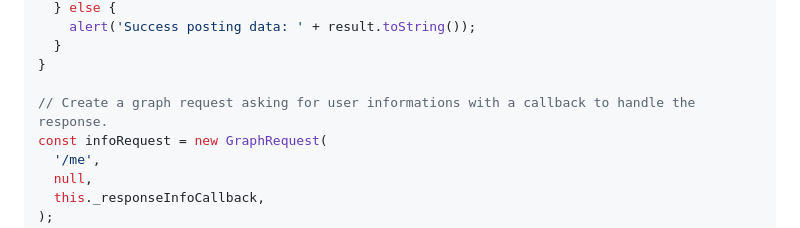
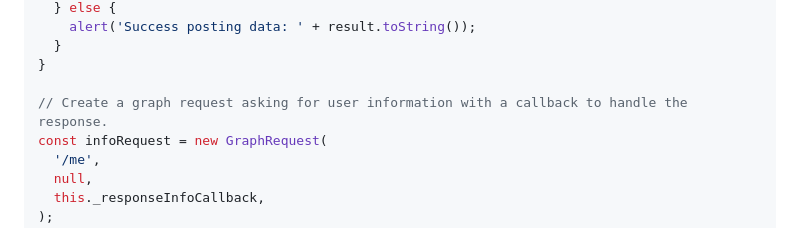
Before and after one commit to MariaiJones/WebGis, a Markdown page: README.md, the part around the change. Rendered like a GitHub page.

Commit message:
Fix grammar error in readme

```diff
--- a/README.md
+++ b/README.md
@@ -315,7 +315,7 @@ _responseInfoCallback(error: ?Object, result: ?Object) {
   }
 }
 
-// Create a graph request asking for user informations with a callback to handle the response.
+// Create a graph request asking for user information with a callback to handle the response.
 const infoRequest = new GraphRequest(
   '/me',
   null,
```
